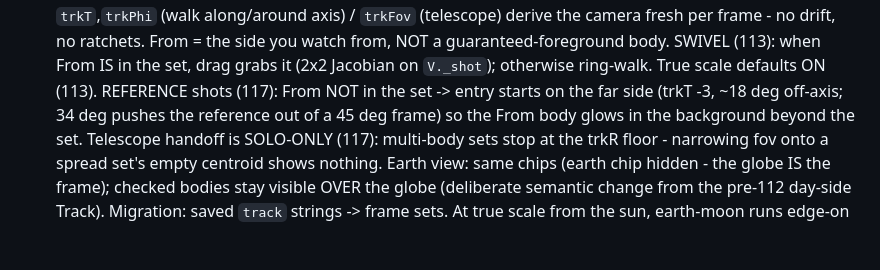
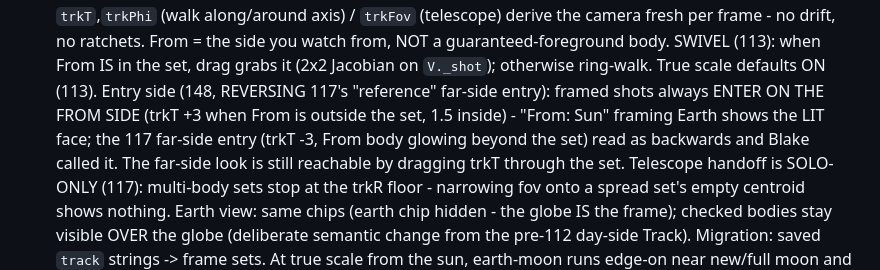
Before and after one commit to icspin/compare-earfs, a Markdown page: CLAUDE.md, the part around the change. Rendered like a GitHub page; blank space fills up the shorter version.

Commit message:
CLAUDE.md: 148 - framed shots enter on the From side (117 reference entry reversed)
Co-Authored-By: Claude Fable 5 <noreply@anthropic.com>

```diff
--- a/CLAUDE.md
+++ b/CLAUDE.md
@@ -65,9 +65,12 @@ and 'git pull --rebase' before pushing.
   ratchets. From = the side you watch from, NOT a guaranteed-foreground body.
   SWIVEL (113): when From IS in the set, drag grabs it (2x2 Jacobian on
   `V._shot`); otherwise ring-walk. True scale defaults ON (113).
-  REFERENCE shots (117): From NOT in the set -> entry starts on the far
-  side (trkT -3, ~18 deg off-axis; 34 deg pushes the reference out of a
-  45 deg frame) so the From body glows in the background beyond the set.
+  Entry side (148, REVERSING 117's "reference" far-side entry): framed
+  shots always ENTER ON THE FROM SIDE (trkT +3 when From is outside the
+  set, 1.5 inside) - "From: Sun" framing Earth shows the LIT face; the
+  117 far-side entry (trkT -3, From body glowing beyond the set) read as
+  backwards and Blake called it. The far-side look is still reachable by
+  dragging trkT through the set.
   Telescope handoff is SOLO-ONLY (117): multi-body sets stop at the trkR
   floor - narrowing fov onto a spread set's empty centroid shows nothing.
   Earth view: same chips (earth chip hidden - the globe IS the frame);
```
